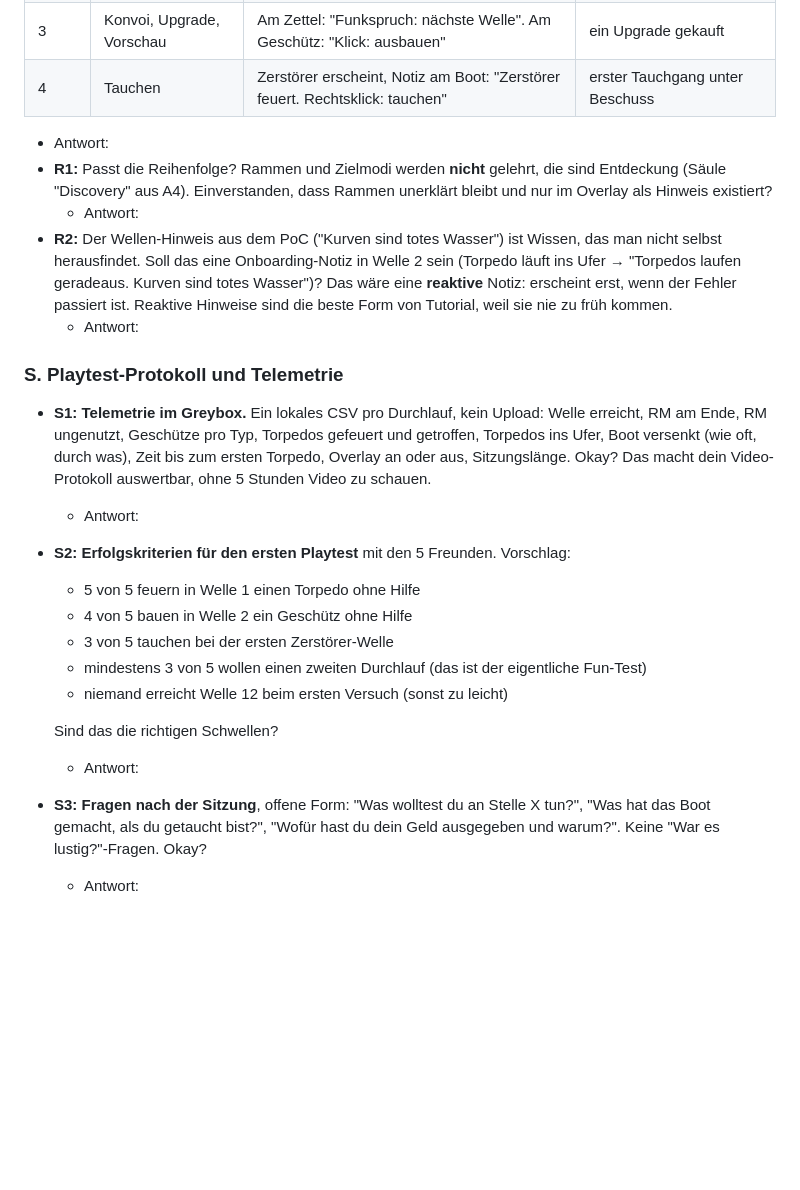
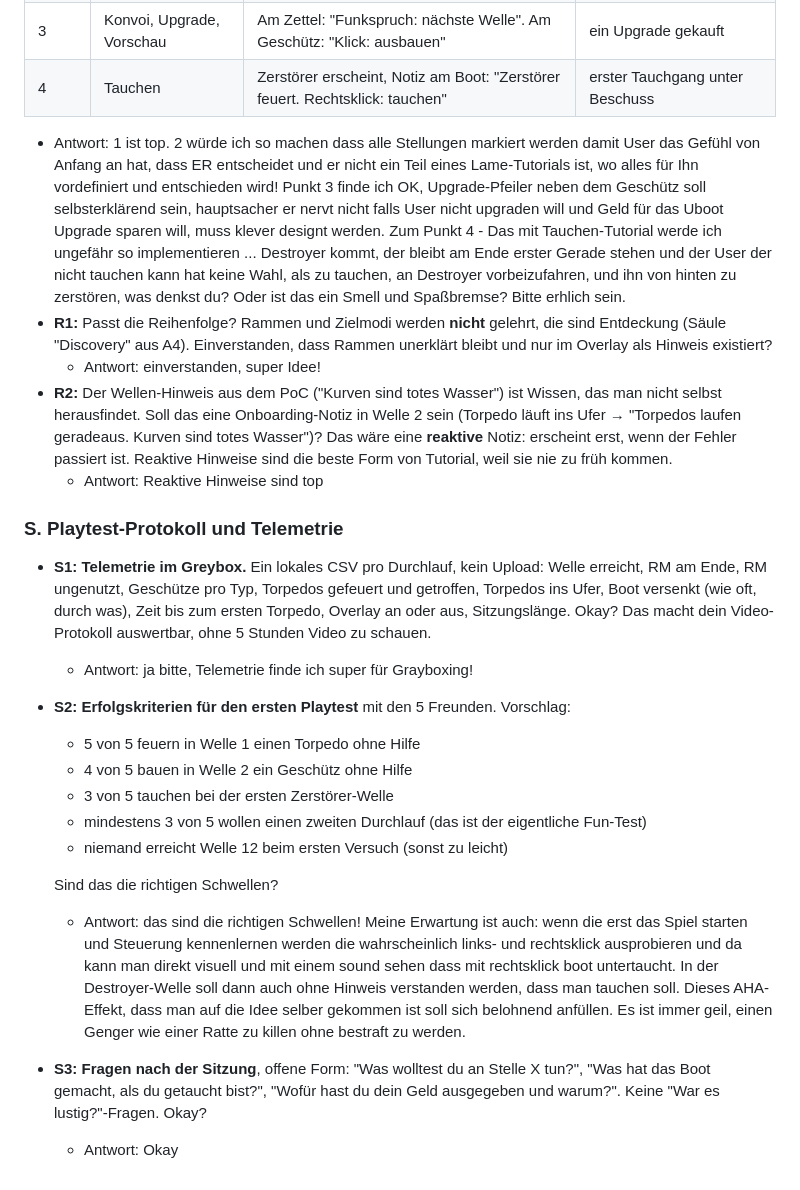
Before and after one commit to Michae1Weiss/flussbunker, a Markdown page: tmp/ANSWERS_R3.md, the part around one of its changes. Drawn GitHub-style; blank space fills up the shorter version.

```diff
--- a/tmp/ANSWERS_R3.md
+++ b/tmp/ANSWERS_R3.md
@@ -93,16 +93,16 @@ Prinzip: **kein Modal, kein Tutorial-Bildschirm.** Jeder Hinweis ist eine einzei
 | 3 | Konvoi, Upgrade, Vorschau | Am Zettel: "Funkspruch: nächste Welle". Am Geschütz: "Klick: ausbauen" | ein Upgrade gekauft |
 | 4 | Tauchen | Zerstörer erscheint, Notiz am Boot: "Zerstörer feuert. Rechtsklick: tauchen" | erster Tauchgang unter Beschuss |
 
-  - Antwort:
+  - Antwort: 1 ist top. 2 würde ich so machen dass alle Stellungen markiert werden damit User das Gefühl von Anfang an hat, dass ER entscheidet und er nicht ein Teil eines Lame-Tutorials ist, wo alles für Ihn vordefiniert und entschieden wird! Punkt 3 finde ich OK, Upgrade-Pfeiler neben dem Geschütz soll selbsterklärend sein, hauptsacher er nervt nicht falls User nicht upgraden will und Geld für das Uboot Upgrade sparen will, muss klever designt werden. Zum Punkt 4 - Das mit Tauchen-Tutorial werde ich ungefähr so implementieren ... Destroyer kommt, der bleibt am Ende erster Gerade stehen und der User der nicht tauchen kann hat keine Wahl, als zu tauchen, an Destroyer vorbeizufahren, und ihn von hinten zu zerstören, was denkst du? Oder ist das ein Smell und Spaßbremse? Bitte erhlich sein.
 - **R1:** Passt die Reihenfolge? Rammen und Zielmodi werden **nicht** gelehrt, die sind Entdeckung (Säule "Discovery" aus A4). Einverstanden, dass Rammen unerklärt bleibt und nur im Overlay als Hinweis existiert?
-  - Antwort:
+  - Antwort: einverstanden, super Idee!
 - **R2:** Der Wellen-Hinweis aus dem PoC ("Kurven sind totes Wasser") ist Wissen, das man nicht selbst herausfindet. Soll das eine Onboarding-Notiz in Welle 2 sein (Torpedo läuft ins Ufer → "Torpedos laufen geradeaus. Kurven sind totes Wasser")? Das wäre eine **reaktive** Notiz: erscheint erst, wenn der Fehler passiert ist. Reaktive Hinweise sind die beste Form von Tutorial, weil sie nie zu früh kommen.
-  - Antwort:
+  - Antwort: Reaktive Hinweise sind top
 
 ### S. Playtest-Protokoll und Telemetrie
 
 - **S1: Telemetrie im Greybox.** Ein lokales CSV pro Durchlauf, kein Upload: Welle erreicht, RM am Ende, RM ungenutzt, Geschütze pro Typ, Torpedos gefeuert und getroffen, Torpedos ins Ufer, Boot versenkt (wie oft, durch was), Zeit bis zum ersten Torpedo, Overlay an oder aus, Sitzungslänge. Okay? Das macht dein Video-Protokoll auswertbar, ohne 5 Stunden Video zu schauen.
-  - Antwort:
+  - Antwort: ja bitte, Telemetrie finde ich super für Grayboxing!
 - **S2: Erfolgskriterien für den ersten Playtest** mit den 5 Freunden. Vorschlag:
   - 5 von 5 feuern in Welle 1 einen Torpedo ohne Hilfe
   - 4 von 5 bauen in Welle 2 ein Geschütz ohne Hilfe
@@ -111,6 +111,6 @@ Prinzip: **kein Modal, kein Tutorial-Bildschirm.** Jeder Hinweis ist eine einzei
   - niemand erreicht Welle 12 beim ersten Versuch (sonst zu leicht)
 
   Sind das die richtigen Schwellen?
-  - Antwort:
+  - Antwort: das sind die richtigen Schwellen! Meine Erwartung ist auch: wenn die erst das Spiel starten und Steuerung kennenlernen werden die wahrscheinlich links- und rechtsklick ausprobieren und da kann man direkt visuell und mit einem sound sehen dass mit rechtsklick boot untertaucht. In der Destroyer-Welle soll dann auch ohne Hinweis verstanden werden, dass man tauchen soll. Dieses AHA-Effekt, dass man auf die Idee selber gekommen ist soll sich belohnend anfüllen. Es ist immer geil, einen Genger wie einer Ratte zu killen ohne bestraft zu werden.
 - **S3: Fragen nach der Sitzung**, offene Form: "Was wolltest du an Stelle X tun?", "Was hat das Boot gemacht, als du getaucht bist?", "Wofür hast du dein Geld ausgegeben und warum?". Keine "War es lustig?"-Fragen. Okay?
-  - Antwort:
+  - Antwort: Okay
```
Also changed, not shown: other parts of tmp/ANSWERS_R3.md (+10 -10 lines).
